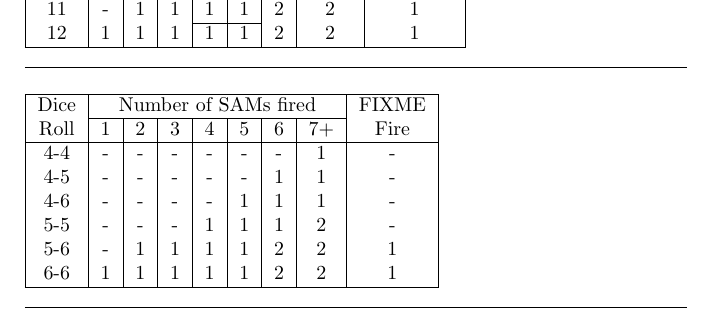
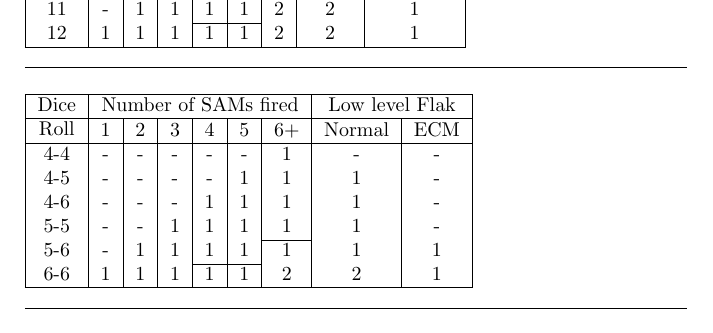
Before and after one commit to mtngrown/sgp-linebacker-2, a LaTeX document (rules/rules.tex, which reads rules/flak-sam-crt.tex): part of the page, cut so that both start at the same text. Compiled offline with pdfLaTeX.

Commit message:
bombing table

```diff
--- a/rules/flak-sam-crt.tex
+++ b/rules/flak-sam-crt.tex
@@ -2,14 +2,15 @@
 % \cline{2-8}
 
 \begin{tabular}{|c|c|c|c|c|c|c|c|c|}\hline
-  \multirow{2}{*}{\makecell{Dice\\Roll}} & \multicolumn{7}{c|}{Number of SAMs fired} & \multirow{2}{*}{\makecell{FIXME\\Fire}} \\
-  \cline{2-8}
-    & 1 & 2 & 3 & 4 & 5 & 6 & 7+ &  \\\hline
-  4-4 & - & - & - & - & - & - & 1 & - \\
-  4-5 & - & - & - & - & - & 1 & 1 & - \\
-  4-6 & - & - & - & - & 1 & 1 & 1 & - \\
-  5-5 & - & - & - & 1 & 1 & 1 & 2 & - \\
-  5-6 & - & 1 & 1 & 1 & 1 & 2 & 2 & 1 \\
+  \multirow{2}{*}{\makecell{Dice\\Roll}} & \multicolumn{6}{c|}{Number of SAMs fired} & \multicolumn{2}{c|}{Low level Flak} \\\hline
+    & 1 & 2 & 3 & 4 & 5 & 6+ & Normal & ECM \\\hline
+  4-4 & - & - & - & - & - & 1 & - & - \\
+  4-5 & - & - & - & - & 1 & 1 & 1 & - \\
+  4-6 & - & - & - & 1 & 1 & 1 & 1 & - \\
+  5-5 & - & - & 1 & 1 & 1 & 1 & 1 & - \\
+  \cline{7-7}
+  5-6 & - & 1 & 1 & 1 & 1 & 1 & 1 & 1 \\
+  \cline{5-6}
   6-6 & 1 & 1 & 1 & 1 & 1 & 2 & 2 & 1 \\\hline
 \end{tabular}
 
```
